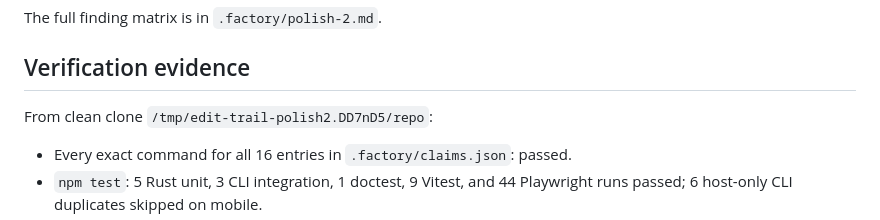
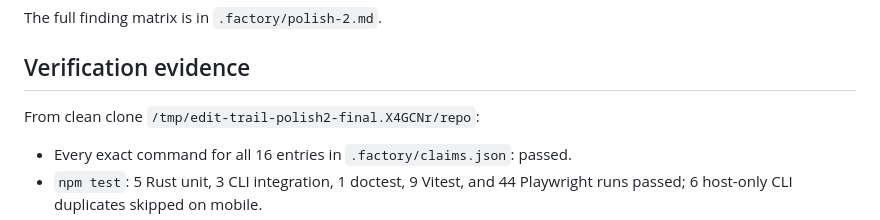
Before and after one commit to B-Divyesh/sf-edit-trail-finder, a Markdown page: .factory/handoff.md, the part around the change. GitHub-like rendering.

Commit message:
docs: record final clean-clone verification

```diff
--- a/.factory/handoff.md
+++ b/.factory/handoff.md
@@ -32,7 +32,7 @@ The full finding matrix is in `.factory/polish-2.md`.
 
 ## Verification evidence
 
-From clean clone `/tmp/edit-trail-polish2.DD7nD5/repo`:
+From clean clone `/tmp/edit-trail-polish2-final.X4GCNr/repo`:
 
 - Every exact command for all 16 entries in `.factory/claims.json`: passed.
 - `npm test`: 5 Rust unit, 3 CLI integration, 1 doctest, 9 Vitest, and 44
```
Also changed, not shown: .factory/polish-2.md (+1 -1 lines).
